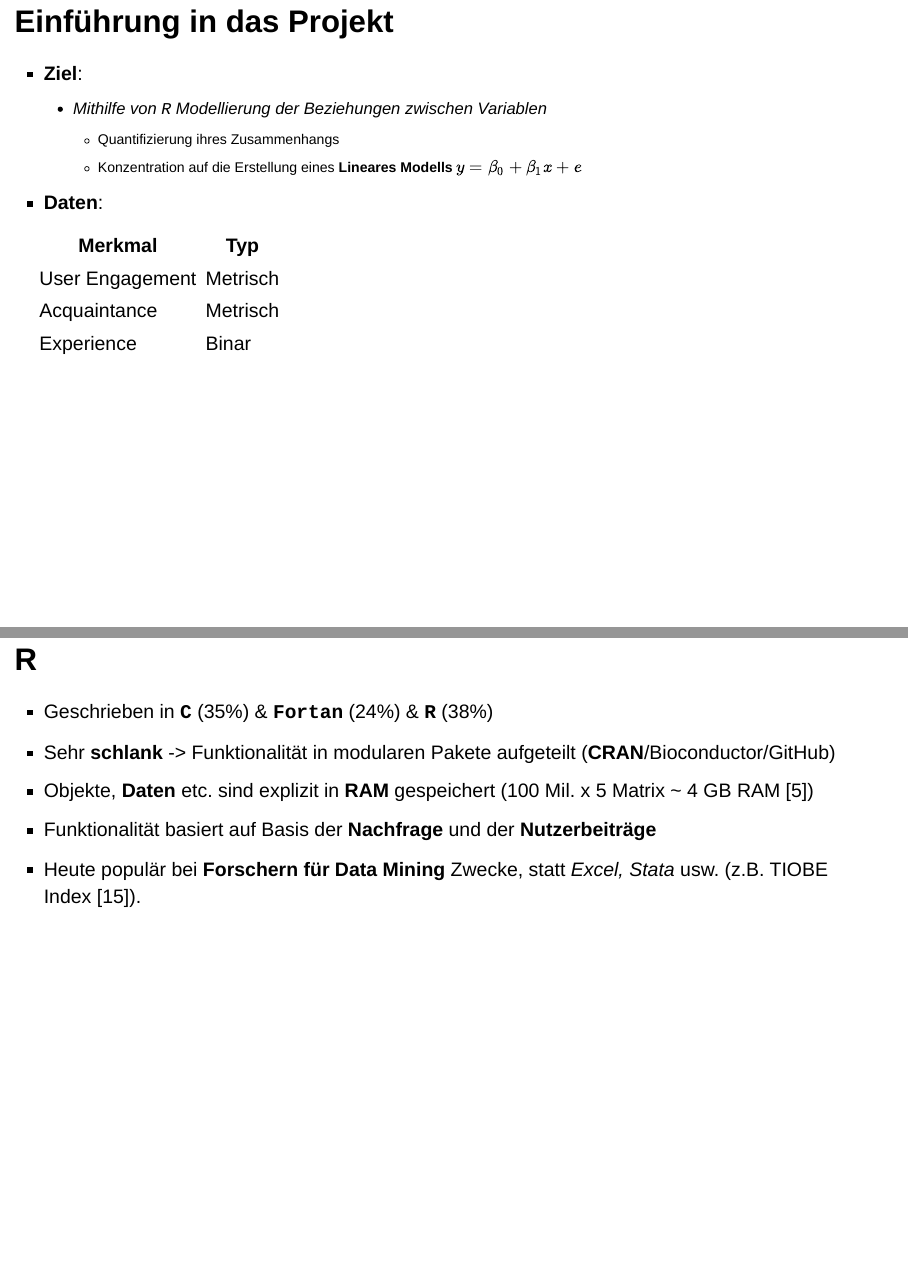
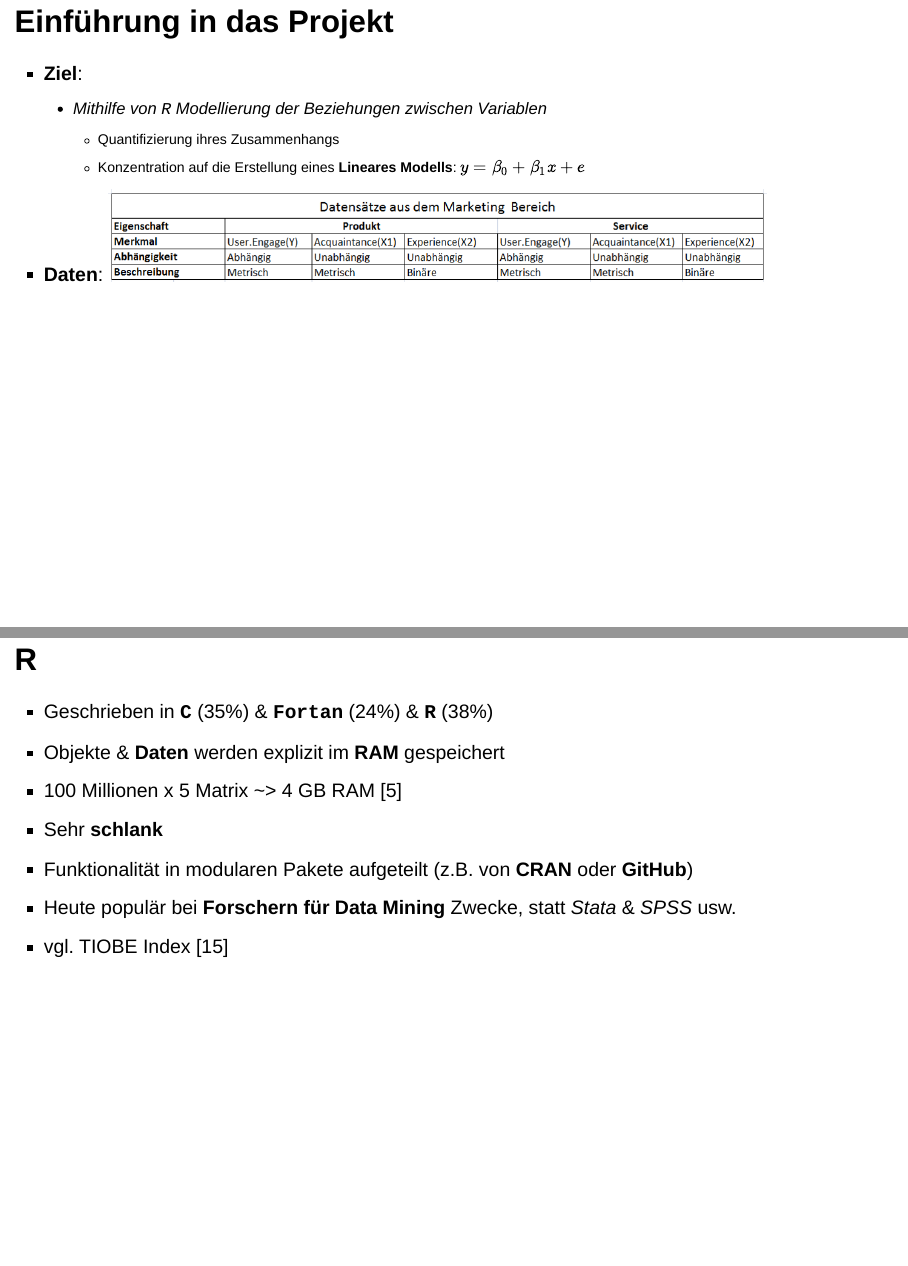
Before and after one commit to dmpe/SemesterProject, an R Markdown document (Presentations/presentation.Rmd): pages 3 and 5 of 24, joined at a grey line. Rendered offline with R 4.5, knitr and Pandoc, with nearby package versions; drawn as Slidy slides in place of the format the file asks for; some code elsewhere in the file could not run offline.

```diff
--- a/Presentations/presentation.Rmd
+++ b/Presentations/presentation.Rmd
@@ -7,12 +7,9 @@
     fig_height: 6
     fig_retina: null
     fig_width: 8
-    highlight: null
     logo: pictures/hs_logo_besser.png
-    smaller: yes
+    smaller: no
     transition: faster
     widescreen: yes
-    self_contained: false
-    css : "https://maxcdn.bootstrapcdn.com/bootstrap/3.3.4/css/bootstrap.min.css"
 ---
 
@@ -33,29 +30,6 @@
 - **Ziel**:
     + Mithilfe von `R` Modellierung der Beziehungen zwischen Variablen
         + Quantifizierung ihres Zusammenhangs
-        + Konzentration auf die Erstellung eines **Lineares Modells** $y=\beta_0 +\beta_1 x + e$
+        + Konzentration auf die Erstellung eines **Lineares Modells**: $y=\beta_0 +\beta_1 x + e$
 
 - **Daten**:
-
-<div class="table-responsive">
-<table class="table table-bordered">
-<tbody>
-<tr>
-<th>Merkmal</th>
-<th>Typ</th>
-</tr>
-<tr>
-<td>User Engagement</td>
-<td>Metrisch</td>
-</tr>
-<tr>
-<td>Acquaintance</td>
-<td>Metrisch</td>
-</tr>
-<tr>
-<td>Experience</td>
-<td>Binar</td>
-</tr>
-</tbody>
-</table>
-</div>
@@ -75,13 +52,14 @@
 
 - Geschrieben in **`C`** (35%) & **`Fortan`** (24%) & **`R`** (38%)
 
->- Sehr **schlank** -> Funktionalität in modularen Pakete aufgeteilt (**CRAN**/Bioconductor/GitHub)
+>- Objekte & **Daten** werden explizit im **RAM** gespeichert
+    + 100 Millionen x 5 Matrix ~> 4 GB RAM [5]
 
->- Objekte, **Daten** etc. sind explizit in **RAM** gespeichert (100 Mil. x 5 Matrix ~ 4 GB RAM [5])
+>- Sehr **schlank**
+    + Funktionalität in modularen Pakete aufgeteilt (z.B. von **CRAN** oder **GitHub**)
 
->- Funktionalität basiert auf Basis der **Nachfrage** und der **Nutzerbeiträge**
-
->- Heute populär bei **Forschern für Data Mining** Zwecke, statt *Excel, Stata* usw. (z.B. TIOBE Index [15]).
+>- Heute populär bei **Forschern für Data Mining** Zwecke, statt *Stata* & *SPSS* usw.
+    + vgl. TIOBE Index [15]
 
 ## Explorative Datenanalyse (EDA)
 
```
Also changed, not shown: Presentations/presentation.Rmd (17 more changed lines).
